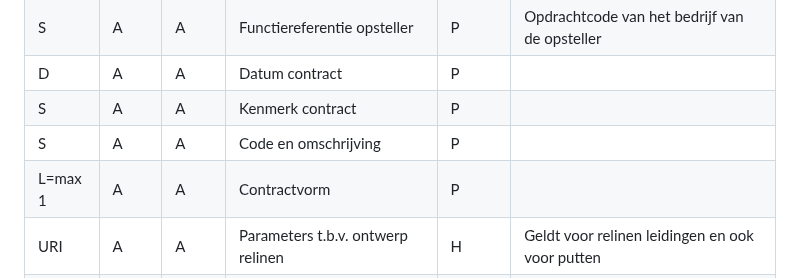
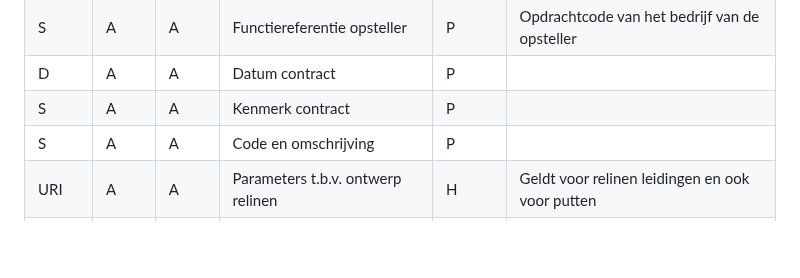
Before and after one commit to StichtingRIONED/gwsw-maatregelen, a Markdown page: main.md, the part around the change. GitHub-like rendering; blank space fills up the shorter version.

Commit message:
verwijderd contractvorm

```diff
--- a/main.md
+++ b/main.md
@@ -336,7 +336,6 @@ Door een opleveringsinspectie te verlangen, krijgt de opdrachtgever automatisch
 |D   |A   |A    |Datum contract                                                   |P      |                                                                                                                                                                              |
 |S   |A   |A    |Kenmerk contract                                                 |P      |                                                                                                                                                                              |
 |S   |A   |A    |Code en omschrijving                                             |P      |                                                                                                                                                                              |
-|L=max 1|A   |A    |Contractvorm                                                     |P      |                                                                                                                                                                              |
 |URI |A   |A    |Parameters t.b.v. ontwerp relinen                                |H      |Geldt voor relinen leidingen en ook voor putten                                                                                                                               |
 |URI |O   |A    |Ontwerp liner                                                    |H      |Betreft de ontwerpberekening met wanddiktes, gedeclareerde waarden en certificering                                                                                           |
 |Long 6|O   |O    |Bestekspostnummer)                                               |H/T    |Om de link te leggen tussen maatregel en het contract c.q. verrekening van de uitgevoerde maatregel                                                                           |
```
